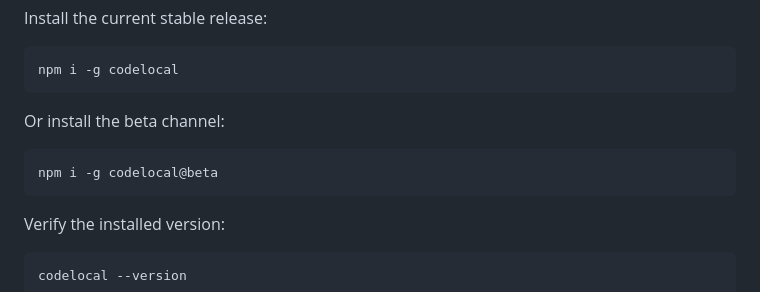
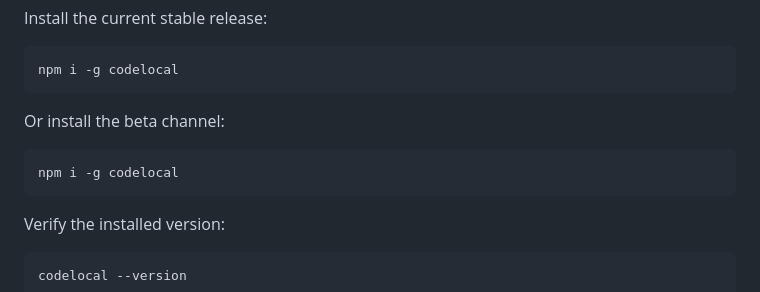
Before and after one commit to 0xmarkhydra/codelocal, a Markdown page: README.md, the part around the change. Rendered like a GitHub page.

````diff
--- a/README.md
+++ b/README.md
@@ -66,7 +66,7 @@ npm i -g codelocal
 Or install the beta channel:
 
 ```bash
-npm i -g codelocal@beta
+npm i -g codelocal
 ```
 
 Verify the installed version:
````
